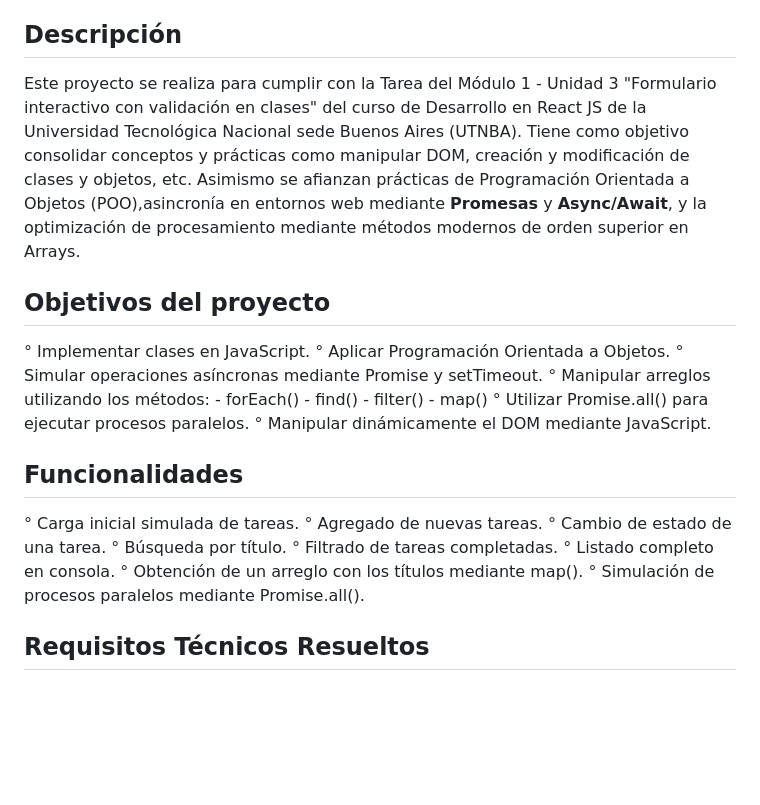
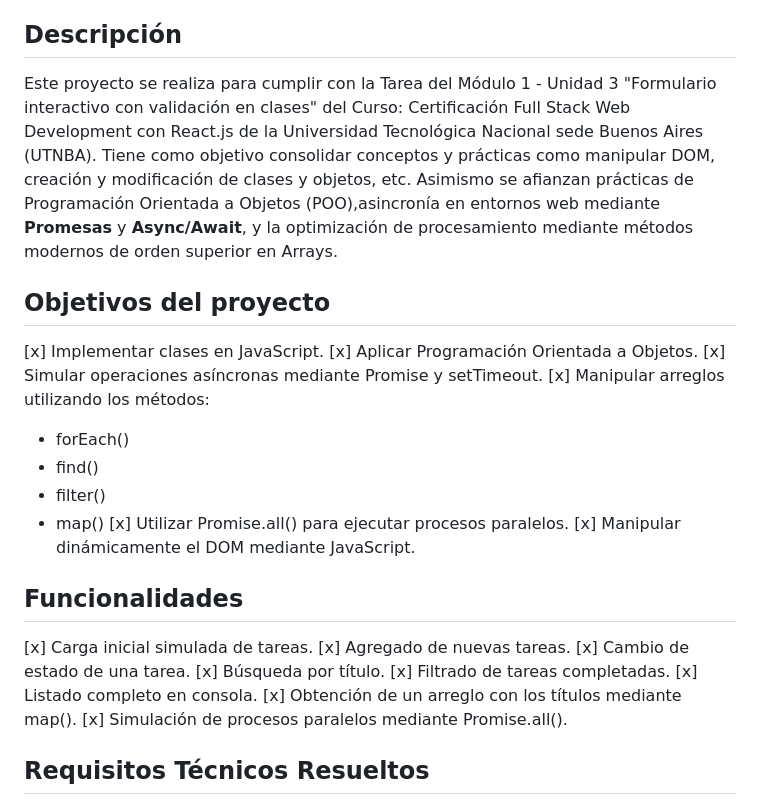
Before and after one commit to NDanielBarrera/Tarea-3, a Markdown page: README.md, the part around the change. Drawn GitHub-style; blank space fills up the shorter version.

Commit message:
Mejora de Markdown en README

```diff
--- a/README.md
+++ b/README.md
@@ -3,29 +3,29 @@
 Proyecto realizado como práctica de HTML, CSS y JavaScript.
 
 ## Descripción
-Este proyecto se realiza para cumplir con la Tarea del Módulo 1 - Unidad 3 "Formulario interactivo con validación en clases" del curso de Desarrollo en React JS de la Universidad Tecnológica Nacional sede Buenos Aires (UTNBA). Tiene como objetivo consolidar conceptos y prácticas como manipular DOM, creación y modificación de clases y objetos, etc. Asimismo se afianzan prácticas de Programación Orientada a Objetos (POO),asincronía en entornos web mediante **Promesas** y **Async/Await**, y la optimización de procesamiento mediante métodos modernos de orden superior en Arrays.
+Este proyecto se realiza para cumplir con la Tarea del Módulo 1 - Unidad 3 "Formulario interactivo con validación en clases" del Curso: Certificación Full Stack Web Development con React.js de la Universidad Tecnológica Nacional sede Buenos Aires (UTNBA). Tiene como objetivo consolidar conceptos y prácticas como manipular DOM, creación y modificación de clases y objetos, etc. Asimismo se afianzan prácticas de Programación Orientada a Objetos (POO),asincronía en entornos web mediante **Promesas** y **Async/Await**, y la optimización de procesamiento mediante métodos modernos de orden superior en Arrays.
 
 ## Objetivos del proyecto
-° Implementar clases en JavaScript.
-° Aplicar Programación Orientada a Objetos.
-° Simular operaciones asíncronas mediante Promise y setTimeout.
-° Manipular arreglos utilizando los métodos:
-      - forEach()
-      - find()
-      - filter()
-      - map()
-° Utilizar Promise.all() para ejecutar procesos paralelos.
-° Manipular dinámicamente el DOM mediante JavaScript.
+[x] Implementar clases en JavaScript.
+[x] Aplicar Programación Orientada a Objetos.
+[x] Simular operaciones asíncronas mediante Promise y setTimeout.
+[x] Manipular arreglos utilizando los métodos:
+  - forEach()
+  - find()
+  - filter()
+  - map()
+[x] Utilizar Promise.all() para ejecutar procesos paralelos.
+[x] Manipular dinámicamente el DOM mediante JavaScript.
 
 ## Funcionalidades
-° Carga inicial simulada de tareas.
-° Agregado de nuevas tareas.
-° Cambio de estado de una tarea.
-° Búsqueda por título.
-° Filtrado de tareas completadas.
-° Listado completo en consola.
-° Obtención de un arreglo con los títulos mediante map().
-° Simulación de procesos paralelos mediante Promise.all().
+[x] Carga inicial simulada de tareas.
+[x] Agregado de nuevas tareas.
+[x] Cambio de estado de una tarea.
+[x] Búsqueda por título.
+[x] Filtrado de tareas completadas.
+[x] Listado completo en consola.
+[x] Obtención de un arreglo con los títulos mediante map().
+[x] Simulación de procesos paralelos mediante Promise.all().
 
 ## Requisitos Técnicos Resueltos
 1. **POO (Clases):** Implementación de la clase `Tarea` y la clase controladora de colecciones `GestorTareas`.
```
